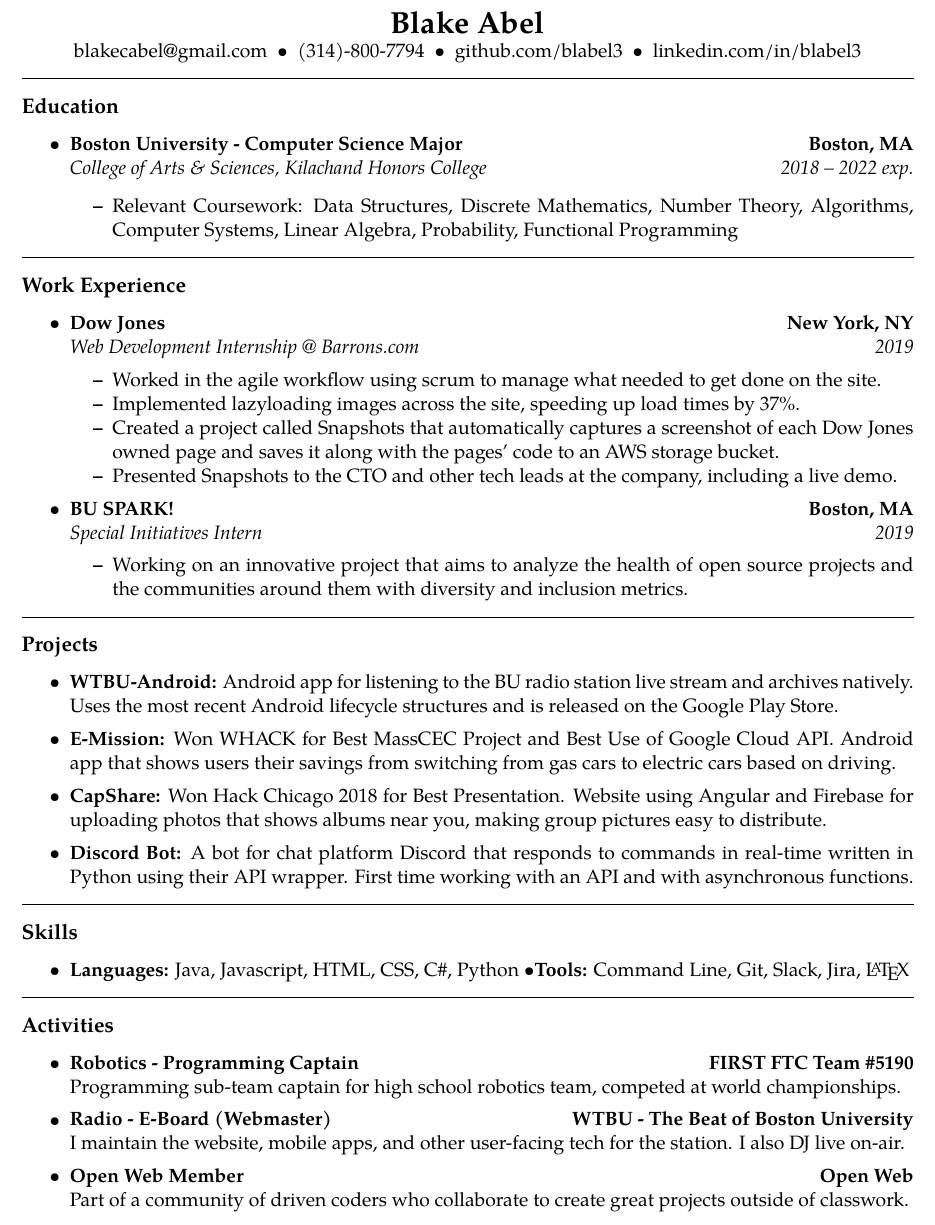
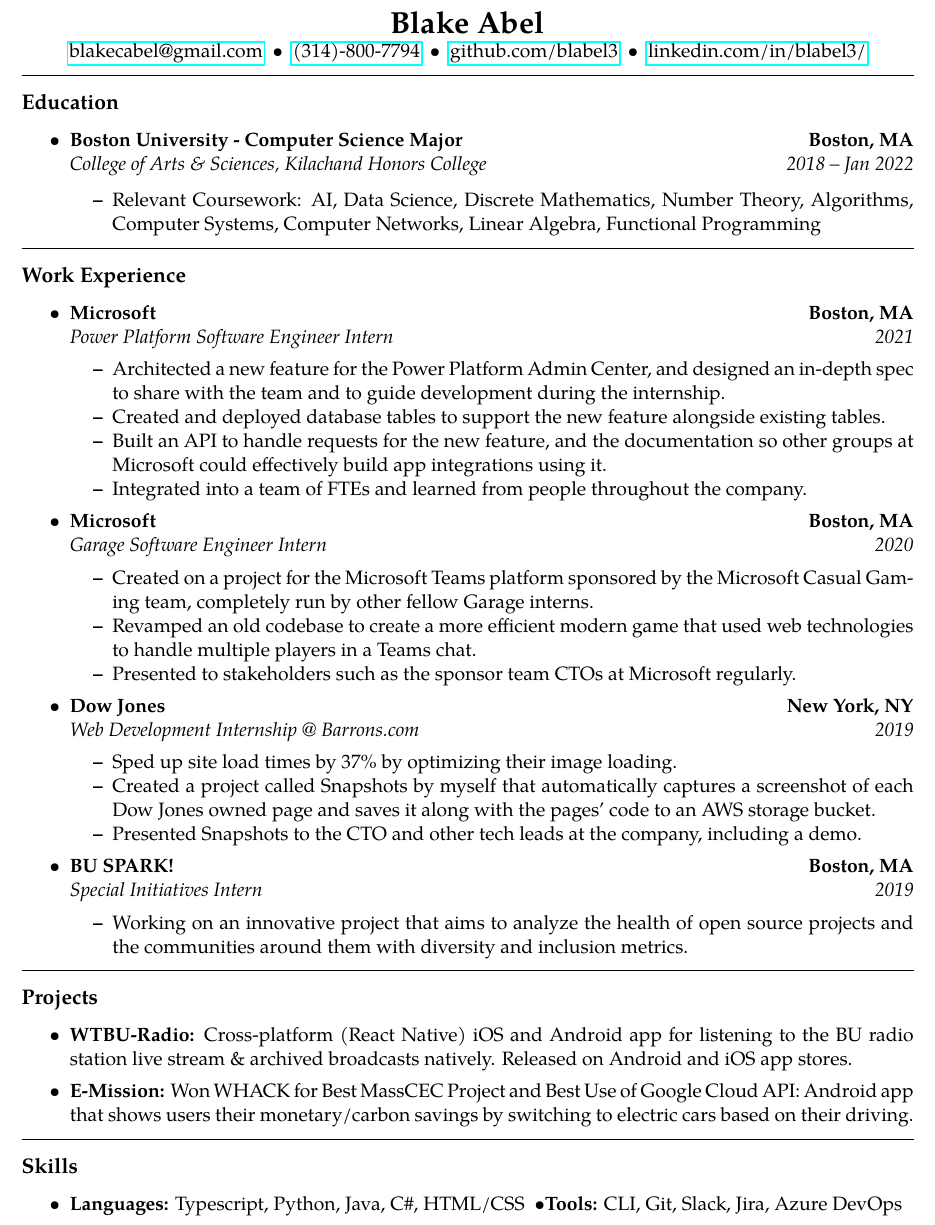
Before and after one commit to blabel3/Resume, a LaTeX CV (resume.tex): part of the page, cut so that both start at the same text. Compiled offline with pdfLaTeX.

Commit message:
Add Microsoft experience

```diff
--- a/resume.tex
+++ b/resume.tex
@@ -40,6 +40,12 @@
 \newcommand{\CPP}
 {C\nolinebreak[4]\hspace{-.05em}\raisebox{.22ex}{\footnotesize\bf ++}}
 
+% Links
+\usepackage{hyperref}
+\hypersetup{
+    colorlinks=false,
+    }
+
 % and the actual content starts here
 \begin{document}
 
@@ -64,11 +70,11 @@
 	\\
 	\headerrow
 		{\emph{College of Arts \& Sciences, Kilachand Honors College}}
-		{\emph{2018 -- 2022 exp.}}
+		{\emph{2018 -- Jan 2022}}
 
 	\begin{itemize*}
-		\item Relevant Coursework: Data Structures, Discrete Mathematics, Number Theory, Algorithms,
-		Computer Systems, Linear Algebra, Probability, Functional Programming
+		\item Relevant Coursework: AI, Data Science, Discrete Mathematics, Number Theory, Algorithms,
+		Computer Systems, Computer Networks, Linear Algebra, Functional Programming
 	\end{itemize*}
 
 \end{itemize}
@@ -82,6 +88,35 @@
 
 	\item
 	\headerrow
+		{\textbf{Microsoft}}
+		{\textbf{Boston, MA}}
+	\\
+	\headerrow
+		{\emph{Power Platform Software Engineer Intern}}
+		{\emph{2021}}
+	\begin{itemize*}
+		\item Architected a new feature for the Power Platform Admin Center, and designed an in-depth spec to share with the team and to guide development during the internship.
+		\item Created and deployed database tables to support the new feature alongside existing tables.
+		\item Built an API to handle requests for the new feature, and the documentation so other groups at Microsoft could effectively build app integrations using it.
+	    \item Integrated into a team of FTEs and learned from people throughout the company.
+	\end{itemize*}
+
+	\item
+	\headerrow
+		{\textbf{Microsoft}}
+		{\textbf{Boston, MA}}
+	\\
+	\headerrow
+		{\emph{Garage Software Engineer Intern}}
+		{\emph{2020}}
+	\begin{itemize*}
+		\item Created on a project for the Microsoft Teams platform sponsored by the Microsoft Casual Gaming team, completely run by other fellow Garage interns.\
+		\item Revamped an old codebase to create a more efficient modern game that used web technologies to handle multiple players in a Teams chat.
+		\item Presented to stakeholders such as the sponsor team CTOs at Microsoft regularly.
+	\end{itemize*}
+
+	\item
+	\headerrow
 		{\textbf{Dow Jones}}
 		{\textbf{New York, NY}}
 	\\
@@ -89,10 +124,9 @@
 		{\emph{Web Development Internship @ Barrons.com}}
 		{\emph{2019}}
 	\begin{itemize*}
-		\item Worked in the agile workflow using scrum to manage what needed to get done on the site.
-		\item Implemented lazyloading images across the site, speeding up load times by 37\%.
-		\item Created a project called Snapshots that automatically captures a screenshot of each Dow Jones owned page and saves it along with the pages' code to an AWS storage bucket.
-		\item Presented Snapshots to the CTO and other tech leads at the company, including a live demo.
+		\item Sped up site load times by 37\% by optimizing their image loading.
+		\item Created a project called Snapshots by myself that automatically captures a screenshot of each Dow Jones owned page and saves it along with the pages' code to an AWS storage bucket.
+		\item Presented Snapshots to the CTO and other tech leads at the company, including a demo.
 	\end{itemize*}
 
 	\item
@@ -117,17 +151,11 @@
 \begin{itemize}
 	\parskip=0.1em
 
-	\item \textbf{WTBU-Android:}
-		Android app for listening to the BU radio station live stream and archives natively. Uses the most recent Android lifecycle structures and is released on the Google Play Store.
+	\item \textbf{WTBU-Radio:}
+		Cross-platform (React Native) iOS and Android app for listening to the BU radio station live stream \& archived broadcasts natively. Released on Android and iOS app stores.
 
 	\item \textbf{E-Mission:}
-		Won WHACK for Best MassCEC Project and Best Use of Google Cloud API. Android app that shows users their savings from switching from gas cars to electric cars based on driving.
-
-	\item \textbf{CapShare:}
-		Won Hack Chicago 2018 for Best Presentation. Website using Angular and Firebase for uploading photos that shows albums near you, making group pictures easy to distribute.
-
-	\item \textbf{Discord Bot:}
-		A bot for chat platform Discord that responds to commands in real-time written in Python using their API wrapper. First time working with an API and with asynchronous functions.
+		Won WHACK for Best MassCEC Project and Best Use of Google Cloud API: Android app that shows users their monetary/carbon savings by switching to electric cars based on their driving.
 
 \end{itemize}
 
@@ -138,41 +166,8 @@
 \begin{itemize}
 	\parskip=0.1em
 
-	\item \textbf{Languages:} Java, Javascript, HTML, CSS, C\#, Python \textbullet
-		\textbf{Tools:} Command Line, Git, Slack, Jira, \LaTeX
-
-\end{itemize}
-
-\hrule
-\vspace{-0.4em}
-\subsection*{Activities}
-
-\begin{itemize}
-	\parskip=0.1em
-
-	\item
-	\headerrow
-		{\textbf{Robotics - Programming Captain}}
-		{\textbf{FIRST FTC Team \#5190}}
-	\\
-	\headerrow
-		{Programming sub-team captain for high school robotics team, competed at world championships.}
-
-		\item
-	\headerrow
-		{\textbf{Radio - E-Board (Webmaster)}}
-		{\textbf{WTBU - The Beat of Boston University}}
-	\\
-	\headerrow
-		{I maintain the website, mobile apps, and other user-facing tech for the station. I also DJ live on-air.}
-
-	\item
-	\headerrow
-		{\textbf{Open Web Member}}
-		{\textbf{Open Web}}
-	\\
-	\headerrow
-		{Part of a community of driven coders who collaborate to create great projects outside of classwork.}
+	\item \textbf{Languages:} Typescript, Python, Java, C\#, HTML/CSS \
+	\textbullet \textbf{Tools:} CLI, Git, Slack, Jira, Azure DevOps
 
 \end{itemize}
 
```
Also changed, not shown: resume.pdf, resume.tex (2 more changed lines).
